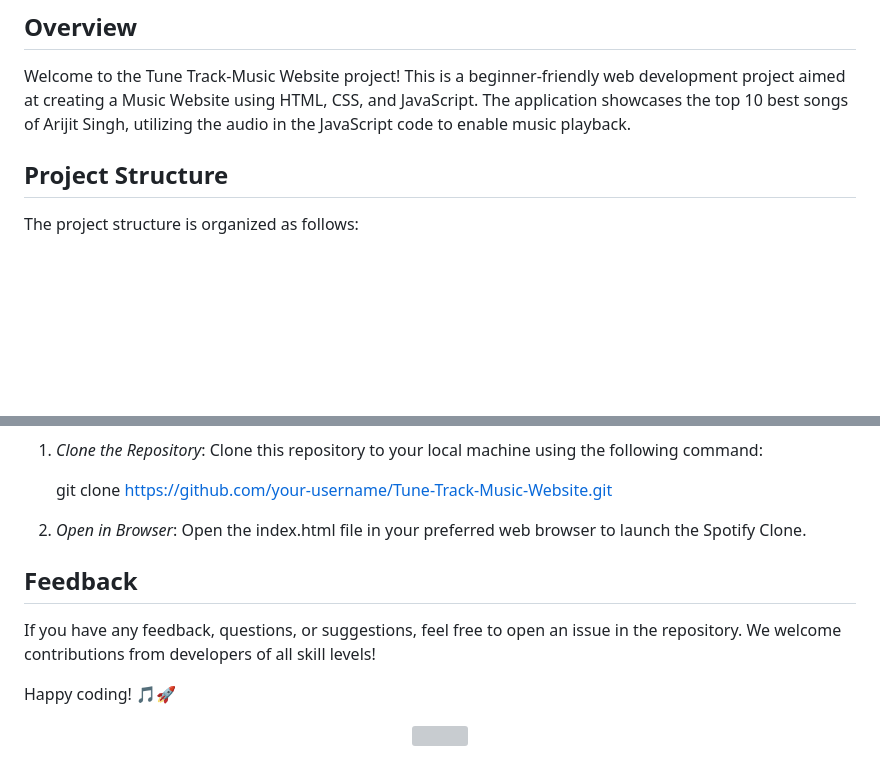
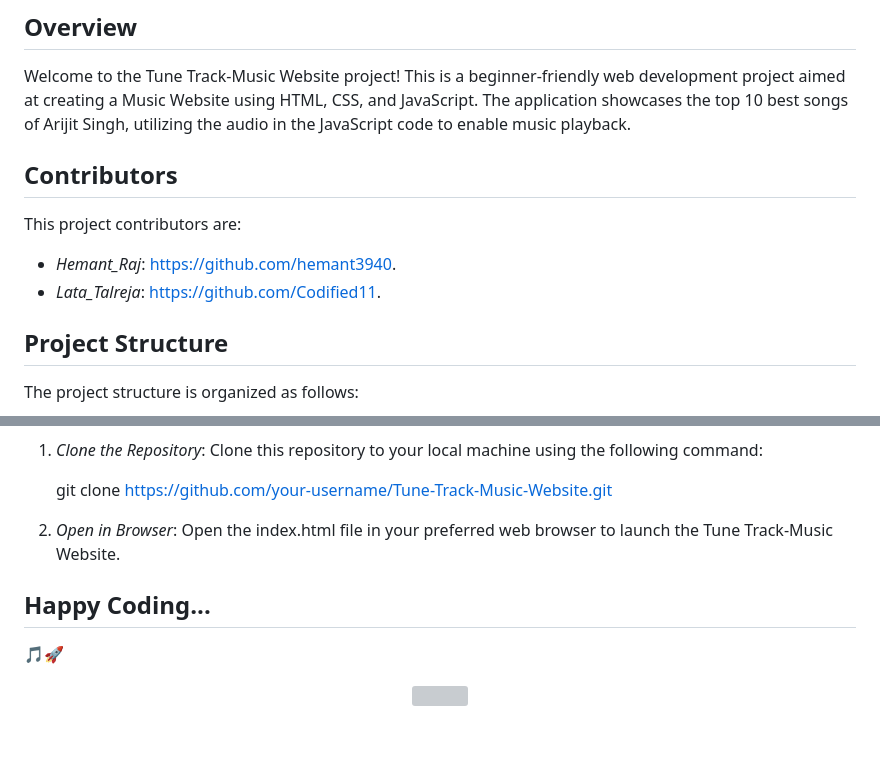
Before and after one commit to hemant3940/Tune-Track-Music, a Markdown page: README.md, 2 parts joined by grey strips. GitHub-like rendering; blank space fills up the shorter version; grey boxes are pictures that could not be loaded.

```diff
--- a/README.md
+++ b/README.md
@@ -4,6 +4,10 @@
 ## Overview
 
 Welcome to the Tune Track-Music Website project! This is a beginner-friendly web development project aimed at creating a Music Website using HTML, CSS, and JavaScript. The application showcases the top 10 best songs of Arijit Singh, utilizing the audio in the JavaScript code to enable music playback.
+## Contributors
+ This project contributors are:
+- *Hemant_Raj*: https://github.com/hemant3940.
+- *Lata_Talreja*: https://github.com/Codified11.
 
 ## Project Structure
 
@@ -82,16 +87,13 @@ The project structure is organized as follows:
 
    git clone https://github.com/your-username/Tune-Track-Music-Website.git
 
-2. *Open in Browser*: Open the index.html file in your preferred web browser to launch the Spotify Clone.
+2. *Open in Browser*: Open the index.html file in your preferred web browser to launch the Tune Track-Music Website.
 
 
 
 
-## Feedback
-
-If you have any feedback, questions, or suggestions, feel free to open an issue in the repository. We welcome contributions from developers of all skill levels!
-
-Happy coding! 🎵🚀
+## Happy Coding...
+🎵🚀
 
 
 <center> <img src ="https://media.giphy.com/media/3ioNbrhoutyL6nm38j/giphy.gif" > </center>
```
Also changed, not shown: other parts of README.md (+4 -3 lines).
